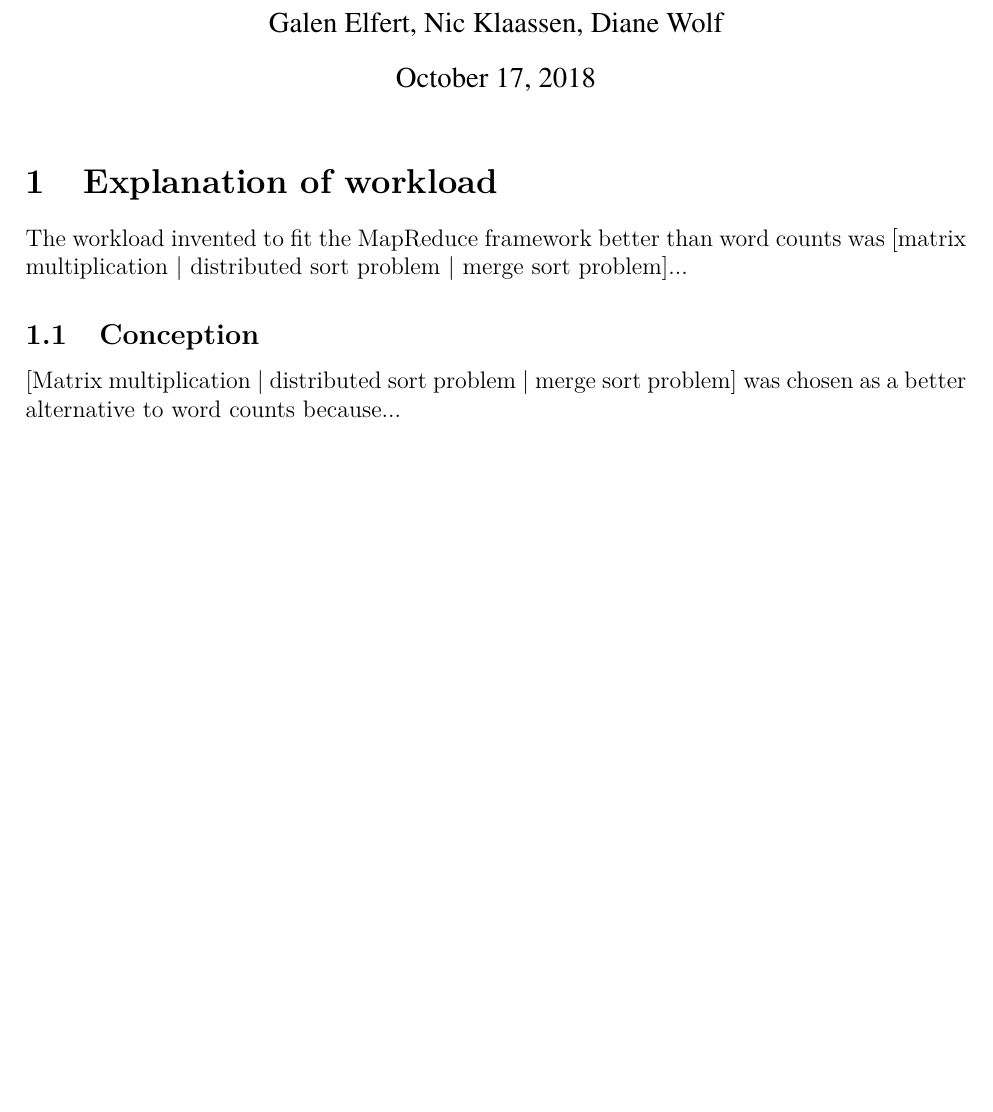
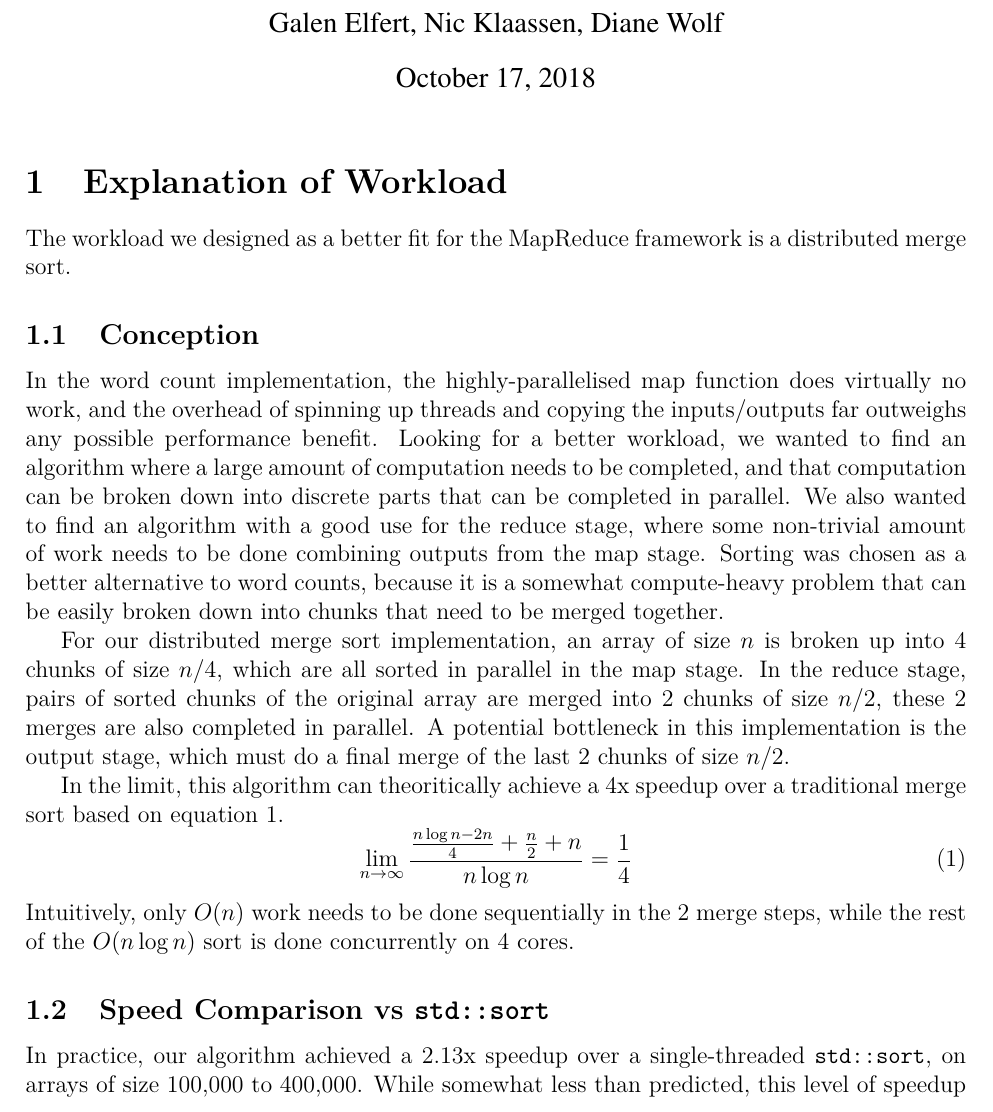
Before and after one commit to nklaassen/MapReduce, a LaTeX document (Report-profiling-data/Report/351-L3-report.tex): part of page 1 of 5 before the commit and part of page 1 of 6 after it, cut so that both start at the same text, the shorter picture padded with empty space. Compiled offline with pdfLaTeX.

Commit message:
add sections about sort to report

```diff
--- a/Report-profiling-data/Report/351-L3-report.tex
+++ b/Report-profiling-data/Report/351-L3-report.tex
@@ -6,6 +6,7 @@
 \usepackage[T1]{fontenc}
 \usepackage{lmodern}
 \usepackage[table,xcdraw]{xcolor}
+\usepackage{booktabs}
 %%%%%%%%%%%%%%%%%%%%%%%%%%%%%%%%%%%%%%%%%%%%%%%%%%%%
 \begin{document}
 % title
@@ -15,11 +16,25 @@
 \author{Galen Elfert, Nic Klaassen, Diane Wolf}
 \maketitle
 % text
-\section{Explanation of workload}
-	The workload invented to fit the MapReduce framework better than word counts was {[matrix multiplication | distributed sort problem | merge sort problem]...}
+\section{Explanation of Workload}
+	The workload we designed as a better fit for the MapReduce framework is a distributed merge sort.
+
 \subsection{Conception}
-	{[Matrix multiplication | distributed sort problem | merge sort problem]} was chosen as a better alternative to word counts because...
-\subsection{Speed: Single-threaded implementation}
+	In the word count implementation, the highly-parallelised map function does virtually no work, and the overhead of spinning up threads and copying the inputs/outputs far outweighs any possible performance benefit.
+	Looking for a better workload, we wanted to find an algorithm where a large amount of computation needs to be completed, and that computation can be broken down into discrete parts that can be completed in parallel.
+	We also wanted to find an algorithm with a good use for the reduce stage, where some non-trivial amount of work needs to be done combining outputs from the map stage.
+	Sorting was chosen as a better alternative to word counts, because it is a somewhat compute-heavy problem that can be easily broken down into chunks that need to be merged together.
 
-\subsection{Speed: MapReduce implementation}
-\subsection{Comparison}
+	For our distributed merge sort implementation, an array of size $ n $ is broken up into 4 chunks of size $ n/4 $, which are all sorted in parallel in the map stage.
+	In the reduce stage, pairs of sorted chunks of the original array are merged into 2 chunks of size $ n/2 $, these 2 merges are also completed in parallel.
+	A potential bottleneck in this implementation is the output stage, which must do a final merge of the last 2 chunks of size $ n/2 $.
+
+	In the limit, this algorithm can theoritically achieve a 4x speedup over a traditional merge sort based on equation~\ref{eq:sort}.
+	\begin{equation} \label{eq:sort}
+	\lim_{n\to\infty} \frac{\frac{n\log{n} - 2n}{4} + \frac{n}{2} + n}{n\log{n}} = \frac{1}{4}
+	\end{equation}
+	Intuitively, only $O(n)$ work needs to be done sequentially in the 2 merge steps, while the rest of the $O(n\log{n})$ sort is done concurrently on 4 cores.
+
+\subsection{Speed Comparison vs \texttt{std::sort}}
+	In practice, our algorithm achieved a 2.13x speedup over a single-threaded \texttt{std::sort}, on arrays of size 100,000 to 400,000.
+	While somewhat less than predicted, this level of speedup is fairly good considering the degree of optimization in \texttt{std::sort} and the typical losses involved with threading.
```
Also changed, not shown: Report-profiling-data/Report/351-L3-report.pdf, Report-profiling-data/Report/351-L3-report.tex (26 more changed lines), 1 other file.
